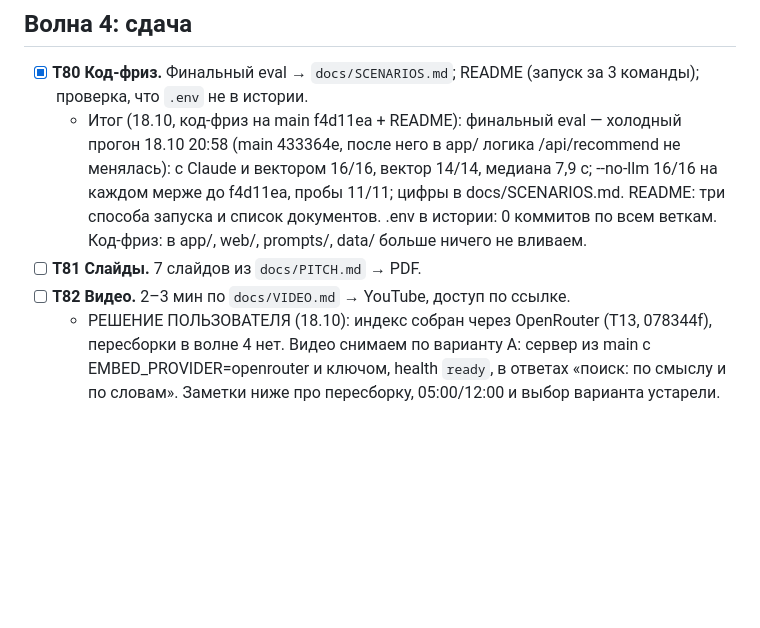
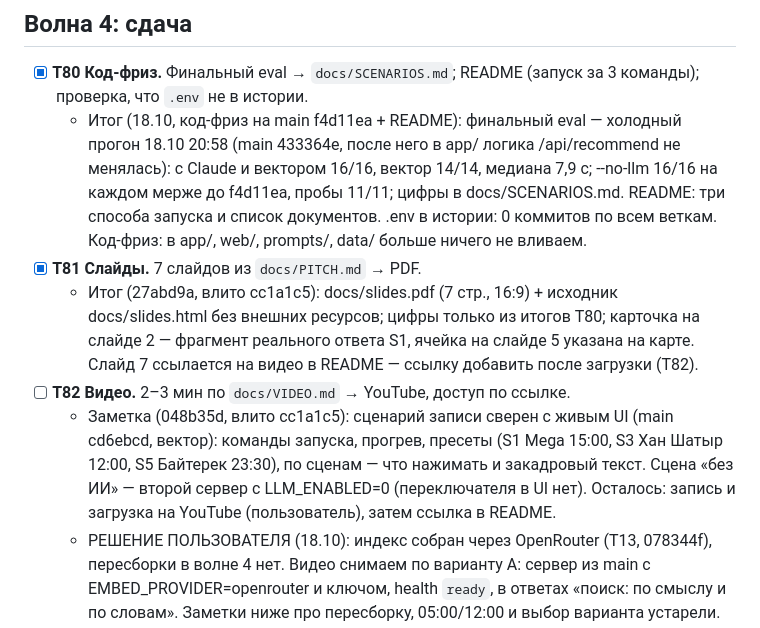
Before and after one commit to Batyrkhan121/Hacathon-Build-with-AI-, a Markdown page: docs/PLAN.md, the part around the change. GitHub-like rendering; blank space fills up the shorter version.

Commit message:
docs(plan): T81 slides done; T82 recording script ready, video to record
Co-Authored-By: Claude Opus 5.5 <noreply@anthropic.com>

```diff
--- a/docs/PLAN.md
+++ b/docs/PLAN.md
@@ -149,8 +149,10 @@
 ## Волна 4: сдача
 - [x] **T80 Код-фриз.** Финальный eval → `docs/SCENARIOS.md`; README (запуск за 3 команды); проверка, что `.env` не в истории.
   - Итог (18.10, код-фриз на main f4d11ea + README): финальный eval — холодный прогон 18.10 20:58 (main 433364e, после него в app/ логика /api/recommend не менялась): с Claude и вектором 16/16, вектор 14/14, медиана 7,9 с; --no-llm 16/16 на каждом мерже до f4d11ea, пробы 11/11; цифры в docs/SCENARIOS.md. README: три способа запуска и список документов. .env в истории: 0 коммитов по всем веткам. Код-фриз: в app/, web/, prompts/, data/ больше ничего не вливаем.
-- [ ] **T81 Слайды.** 7 слайдов из `docs/PITCH.md` → PDF.
+- [x] **T81 Слайды.** 7 слайдов из `docs/PITCH.md` → PDF.
+  - Итог (27abd9a, влито cc1a1c5): docs/slides.pdf (7 стр., 16:9) + исходник docs/slides.html без внешних ресурсов; цифры только из итогов T80; карточка на слайде 2 — фрагмент реального ответа S1, ячейка на слайде 5 указана на карте. Слайд 7 ссылается на видео в README — ссылку добавить после загрузки (T82).
 - [ ] **T82 Видео.** 2–3 мин по `docs/VIDEO.md` → YouTube, доступ по ссылке.
+  - Заметка (048b35d, влито cc1a1c5): сценарий записи сверен с живым UI (main cd6ebcd, вектор): команды запуска, прогрев, пресеты (S1 Mega 15:00, S3 Хан Шатыр 12:00, S5 Байтерек 23:30), по сценам — что нажимать и закадровый текст. Сцена «без ИИ» — второй сервер с LLM_ENABLED=0 (переключателя в UI нет). Осталось: запись и загрузка на YouTube (пользователь), затем ссылка в README.
   - РЕШЕНИЕ ПОЛЬЗОВАТЕЛЯ (18.10): индекс собран через OpenRouter (T13, 078344f), пересборки в волне 4 нет. Видео снимаем по варианту A: сервер из main с EMBED_PROVIDER=openrouter и ключом, health `ready`, в ответах «поиск: по смыслу и по словам». Заметки ниже про пересборку, 05:00/12:00 и выбор варианта устарели.
   - Заметка (влито 10b4bba): черновики PITCH.md и VIDEO.md с цифрами, сверенными 18.10 (1228 POI, часы 27%, коляска 5%, 260 площадок); eval 15/16, провалы: E11 без LLM (→ FEATURES: радиус по бюджету даёт площадку в 48 мин), E2 с Claude (→ QUALITY: ночью требовать open/high, late_open или 24_7). Перед записью видео проверить на живом UI: переключатель «Без ИИ» (в web есть только повтор после ошибки), метку «прямые отрезки × 1,3», подпись «Детская площадка у Golpas». Цифры eval и время ответа перепрогнать на код-фризе.
   - Заметка (eval-pitch 1df1075): прогон 19.10 на main: eval 16/16 и с Claude (llm 14, template 1 — E10, E3 → 422, медиана 6,5 с), и --no-llm (мной проверено на слитом main). Остаётся: smoke по 30 запросам роли B (ждём Megah), финальный прогон на код-фризе T80.
```
